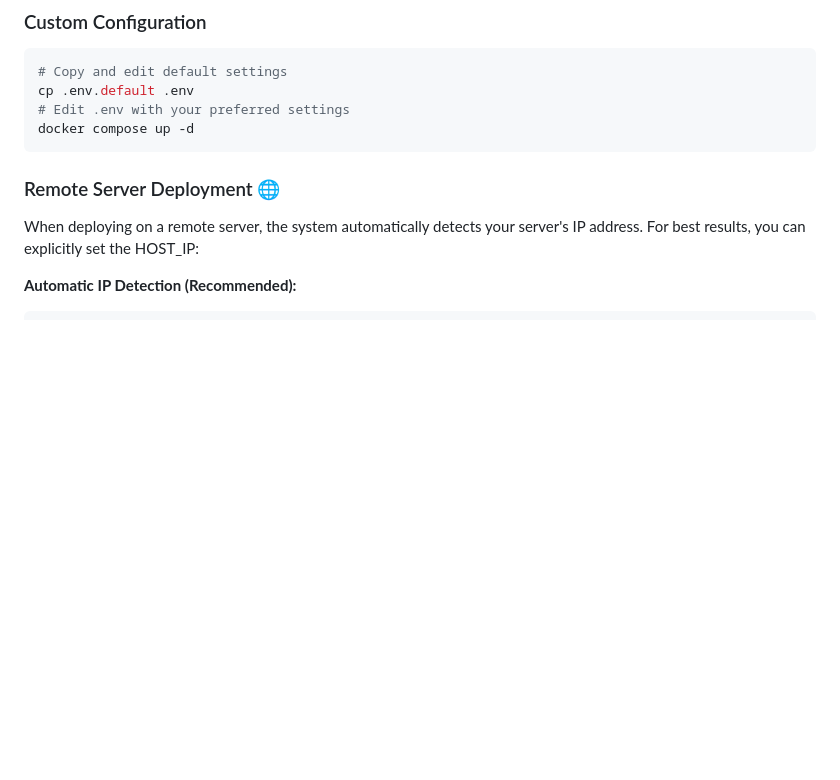
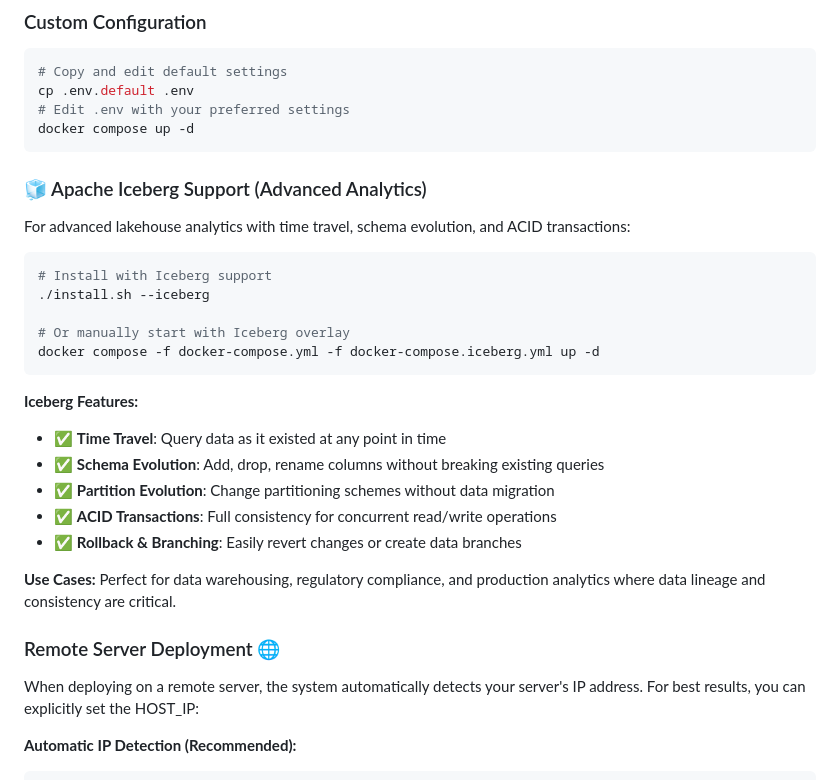
Before and after one commit to karstom/lakehouse-lab, a Markdown page: README.md, the part around the change. Rendered like a GitHub page; blank space fills up the shorter version.

Commit message:
Add Apache Iceberg configuration documentation to README
Added comprehensive Iceberg section under Configuration Options:
- Clear installation commands (--iceberg flag and manual overlay)
- Key feature highlights (time travel, schema evolution, ACID transactions)
- Use case guidance for data warehousing and compliance scenarios
- Positioned logically after custom configuration section

This ensures users know about the advanced lakehouse analytics capabilities available with Iceberg support.

🤖 Generated with [Claude Code](https://claude.ai/code)

Co-Authored-By: Claude <noreply@anthropic.com>

````diff
--- a/README.md
+++ b/README.md
@@ -281,6 +281,26 @@ cp .env.default .env
 # Edit .env with your preferred settings
 docker compose up -d
 ```
+
+### 🧊 Apache Iceberg Support (Advanced Analytics)
+For advanced lakehouse analytics with time travel, schema evolution, and ACID transactions:
+
+```bash
+# Install with Iceberg support
+./install.sh --iceberg
+
+# Or manually start with Iceberg overlay
+docker compose -f docker-compose.yml -f docker-compose.iceberg.yml up -d
+```
+
+**Iceberg Features:**
+- ✅ **Time Travel**: Query data as it existed at any point in time
+- ✅ **Schema Evolution**: Add, drop, rename columns without breaking existing queries
+- ✅ **Partition Evolution**: Change partitioning schemes without data migration
+- ✅ **ACID Transactions**: Full consistency for concurrent read/write operations
+- ✅ **Rollback & Branching**: Easily revert changes or create data branches
+
+**Use Cases:** Perfect for data warehousing, regulatory compliance, and production analytics where data lineage and consistency are critical.
 
 ### Remote Server Deployment 🌐
 
````
